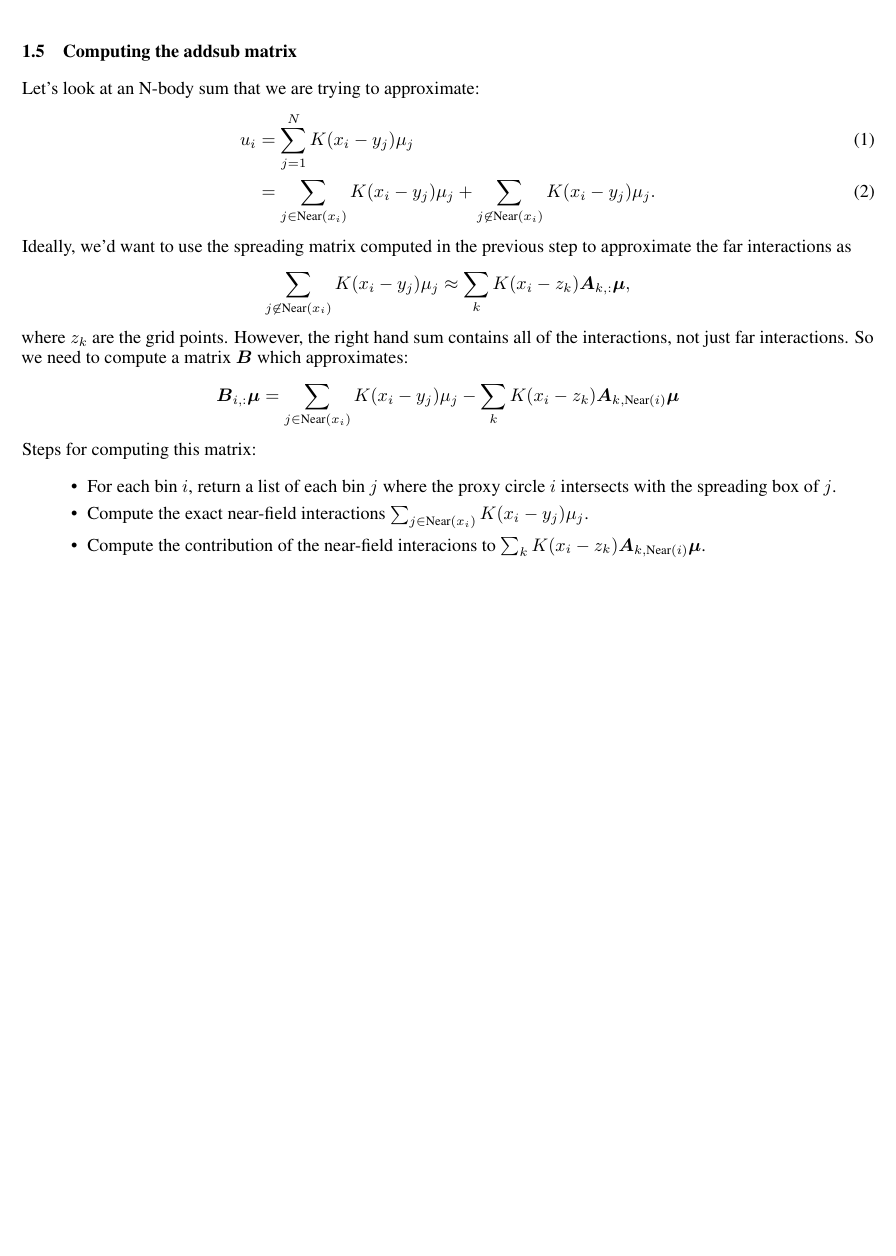
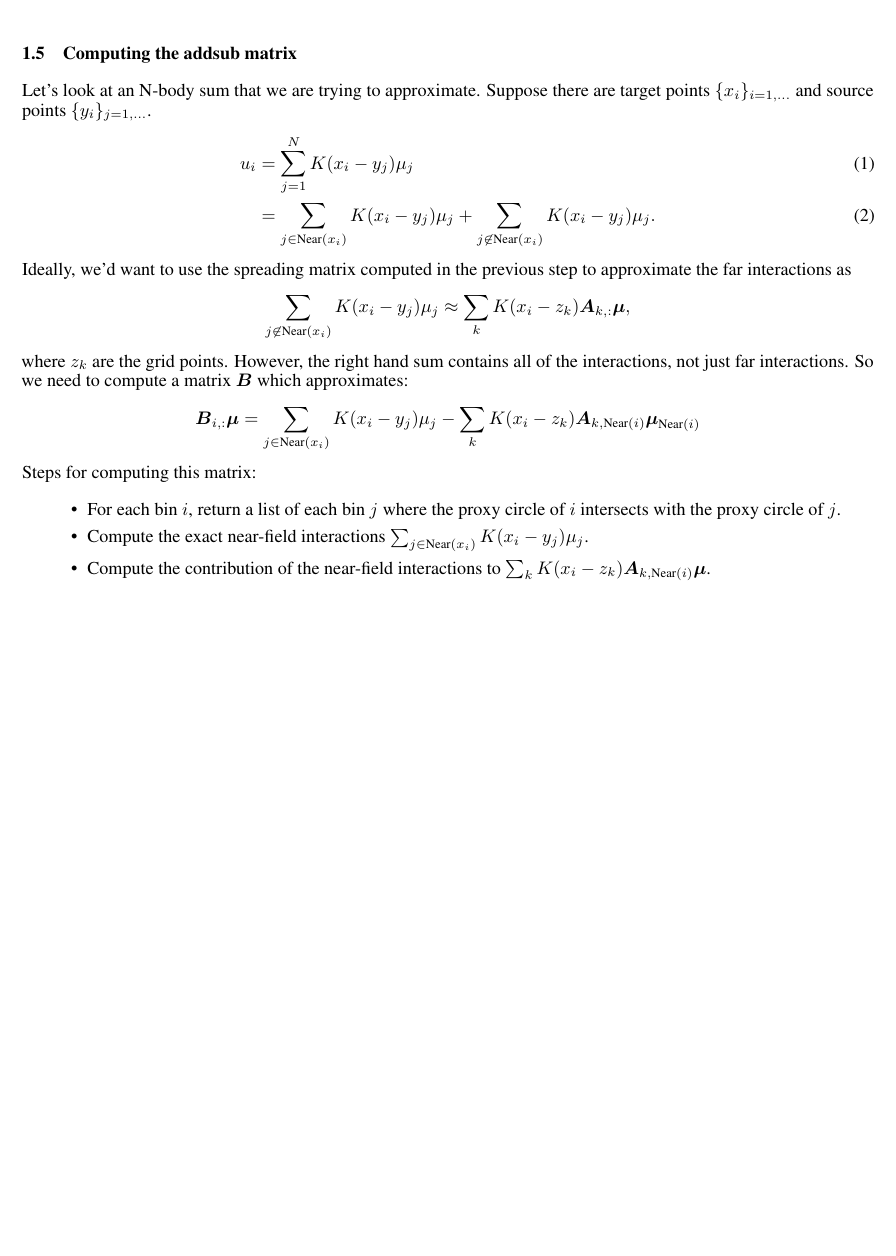
Before and after one commit to meliao/pcfft, a LaTeX document (notes/main.tex): part of page 3 of 3, cut so that both start at the same text. Compiled offline with pdfLaTeX.

Commit message:
Beginning work on get_addsub

```diff
--- a/notes/main.tex
+++ b/notes/main.tex
@@ -252,7 +252,7 @@ There are $ \texttt{pad} = \lceil (\texttt{nspread} - \texttt{nbinpts}) / 2 \rce
 \subsection{Computing the spreading matrix}
 The spreading matrix $\boldsymbol{A}$ maps from weights on the source points to equivalent weights on the regular grid. This matrix is constructed in \texttt{get\_spread()}.
 \subsection{Computing the addsub matrix}
-Let's look at an N-body sum that we are trying to approximate:
+Let's look at an N-body sum that we are trying to approximate. Suppose there are target points $\{x_i\}_{i=1,...}$ and source points $\{y_i\}_{j=1,...}$.
 \begin{align}
   u_i &= \sum_{j=1}^N K(x_i - y_j) \mu_j \\
   &= \sum_{j \in \text{Near}(x_i)} K(x_i - y_j) \mu_j + \sum_{j \not \in \text{Near}(x_i)} K(x_i - y_j) \mu_j.
@@ -264,12 +264,12 @@ Ideally, we'd want to use the spreading matrix computed in the previous step to
 where $z_k$ are the grid points.
 However, the right hand sum contains all of the interactions, not just far interactions. So we need to compute a matrix $\boldsymbol{B}$ which approximates:
 \begin{align*}
-  \boldsymbol{B}_{i,:} \boldsymbol{\mu} = \sum_{j \in \text{Near}(x_i)} K(x_i - y_j) \mu_j -  \sum_{k}  K(x_i - z_k)\boldsymbol{A}_{k, \text{Near}(i)} \boldsymbol{\mu}
+  \boldsymbol{B}_{i,:} \boldsymbol{\mu} = \sum_{j \in \text{Near}(x_i)} K(x_i - y_j) \mu_j -  \sum_{k}  K(x_i - z_k)\boldsymbol{A}_{k, \text{Near}(i)} \boldsymbol{\mu}_{\text{Near}(i)}
 \end{align*}
 Steps for computing this matrix:
 \begin{itemize}
-  \item For each bin $i$, return a list of each bin $j$ where the proxy circle $i$ intersects with the spreading box of $j$.
+  \item For each bin $i$, return a list of each bin $j$ where the proxy circle of $i$ intersects with the proxy circle of $j$.
   \item Compute the exact near-field interactions $\sum_{j \in \text{Near}(x_i)} K(x_i - y_j) \mu_j$.
-  \item Compute the contribution of the near-field interacions to $\sum_{k}  K(x_i - z_k)\boldsymbol{A}_{k, \text{Near}(i)} \boldsymbol{\mu}$.
+  \item Compute the contribution of the near-field interactions to $\sum_{k}  K(x_i - z_k)\boldsymbol{A}_{k, \text{Near}(i)} \boldsymbol{\mu}$.
 \end{itemize}
 \end{document}
```
Also changed, not shown: notes/main.pdf, 6 other files.
